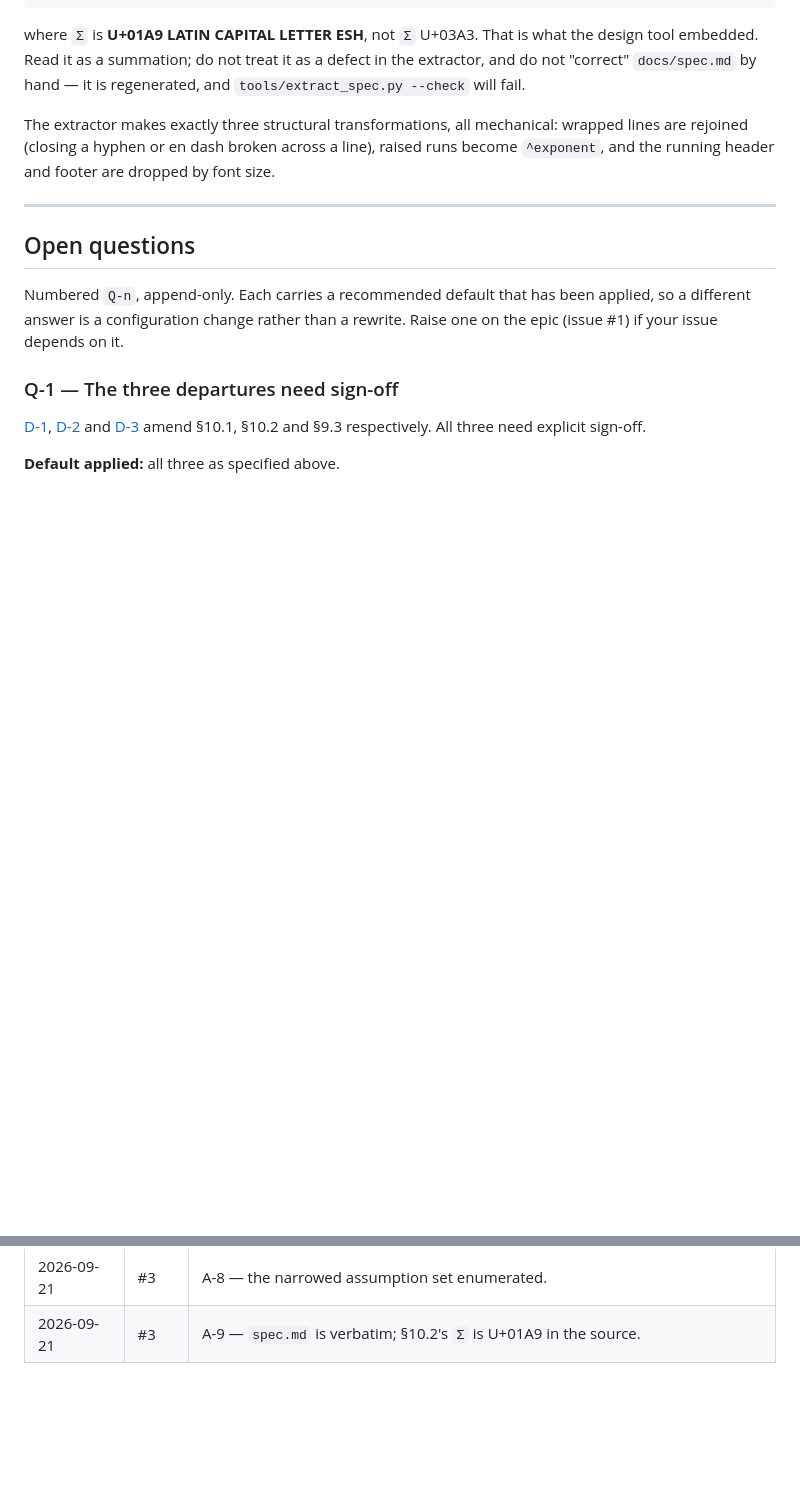
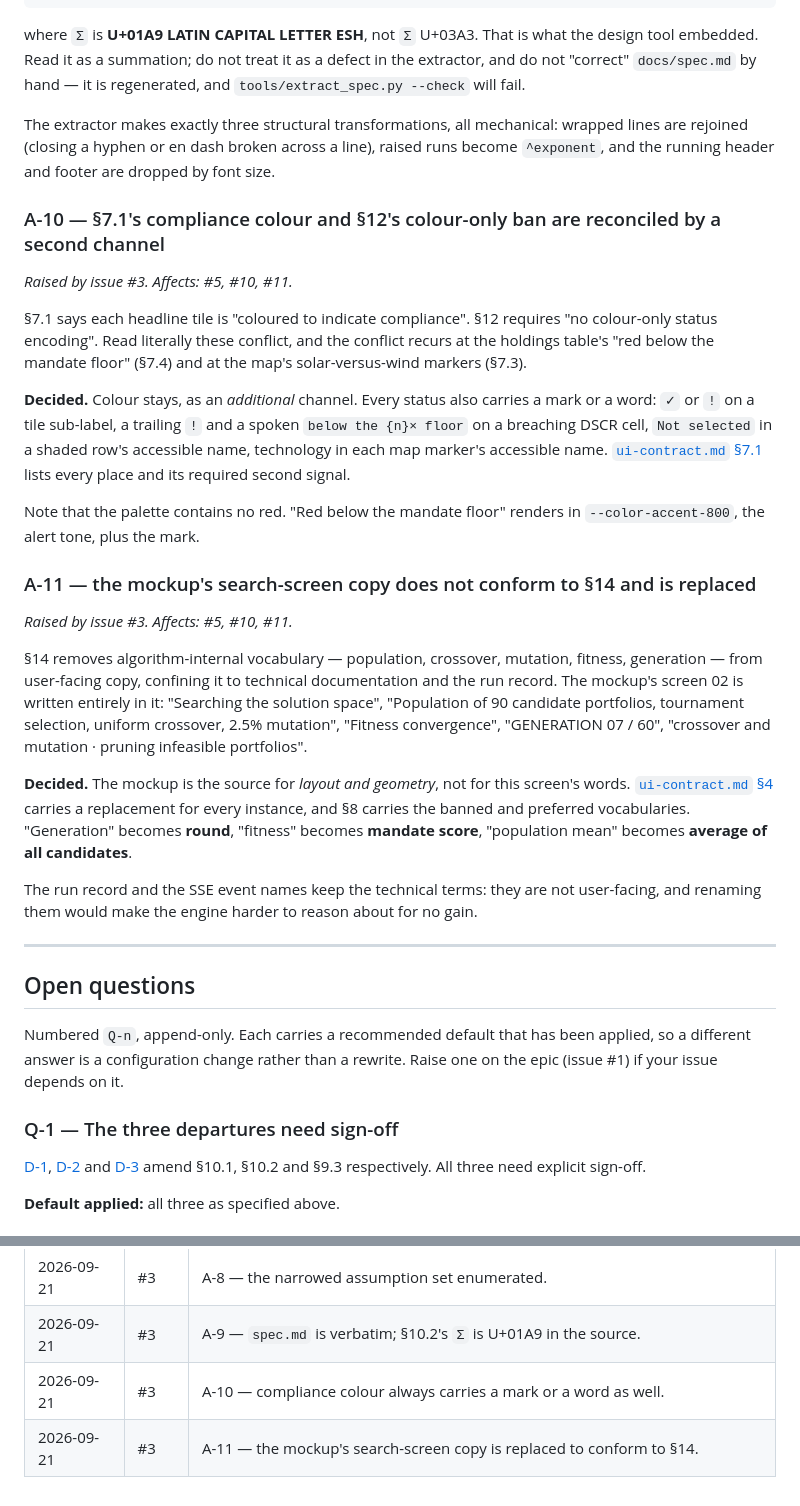
Before and after one commit to JanSchm/TerraFolio, a Markdown page: docs/decisions.md, 2 parts joined by grey strips. GitHub-like rendering; blank space fills up the shorter version.

```diff
--- a/docs/decisions.md
+++ b/docs/decisions.md
@@ -321,6 +321,41 @@ The extractor makes exactly three structural transformations, all mechanical: wr
 rejoined (closing a hyphen or en dash broken across a line), raised runs become `^exponent`, and the
 running header and footer are dropped by font size.
 
+### A-10 — §7.1's compliance colour and §12's colour-only ban are reconciled by a second channel
+
+*Raised by issue #3. Affects: #5, #10, #11.*
+
+§7.1 says each headline tile is "coloured to indicate compliance". §12 requires "no colour-only
+status encoding". Read literally these conflict, and the conflict recurs at the holdings table's
+"red below the mandate floor" (§7.4) and at the map's solar-versus-wind markers (§7.3).
+
+**Decided.** Colour stays, as an *additional* channel. Every status also carries a mark or a word:
+`✓` or `!` on a tile sub-label, a trailing `!` and a spoken `below the {n}× floor` on a breaching
+DSCR cell, `Not selected` in a shaded row's accessible name, technology in each map marker's
+accessible name. [`ui-contract.md` §7.1](ui-contract.md#71-colour-is-never-the-only-signal) lists
+every place and its required second signal.
+
+Note that the palette contains no red. "Red below the mandate floor" renders in
+`--color-accent-800`, the alert tone, plus the mark.
+
+### A-11 — the mockup's search-screen copy does not conform to §14 and is replaced
+
+*Raised by issue #3. Affects: #5, #10, #11.*
+
+§14 removes algorithm-internal vocabulary — population, crossover, mutation, fitness, generation —
+from user-facing copy, confining it to technical documentation and the run record. The mockup's
+screen 02 is written entirely in it: "Searching the solution space", "Population of 90 candidate
+portfolios, tournament selection, uniform crossover, 2.5% mutation", "Fitness convergence",
+"GENERATION 07 / 60", "crossover and mutation · pruning infeasible portfolios".
+
+**Decided.** The mockup is the source for *layout and geometry*, not for this screen's words.
+[`ui-contract.md` §4](ui-contract.md#4-screen-02--search) carries a replacement for every instance,
+and §8 carries the banned and preferred vocabularies. "Generation" becomes **round**, "fitness"
+becomes **mandate score**, "population mean" becomes **average of all candidates**.
+
+The run record and the SSE event names keep the technical terms: they are not user-facing, and
+renaming them would make the engine harder to reason about for no gain.
+
 ---
 
 ## Open questions
@@ -411,3 +446,5 @@ screened out by the §5.3 EUR-only toggle and are never converted. See
 | 2026-09-21 | #3 | A-7 — plausibility and dispersion warn; only tie-out failures block. |
 | 2026-09-21 | #3 | A-8 — the narrowed assumption set enumerated. |
 | 2026-09-21 | #3 | A-9 — `spec.md` is verbatim; §10.2's `Ʃ` is U+01A9 in the source. |
+| 2026-09-21 | #3 | A-10 — compliance colour always carries a mark or a word as well. |
+| 2026-09-21 | #3 | A-11 — the mockup's search-screen copy is replaced to conform to §14. |
```
Also changed, not shown: docs/ui-contract.md (added, +490 -0 lines).
